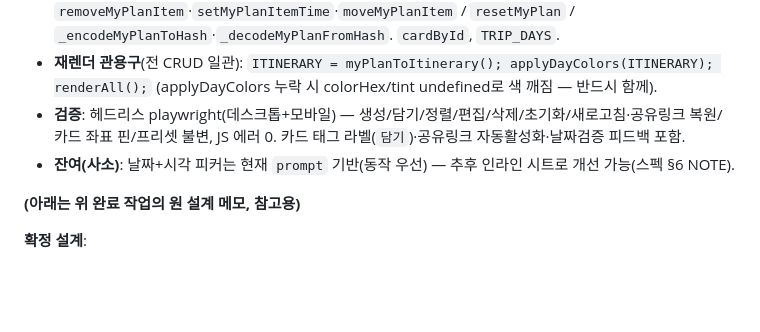
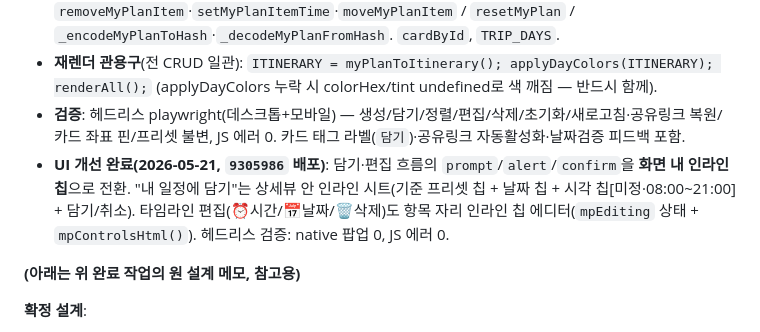
Before and after one commit to rusher2020/danang-trip, a Markdown page: docs/RESUMING.md, the part around the change. Drawn GitHub-style; blank space fills up the shorter version.

Commit message:
docs: RESUMING — 내 일정 담기·편집 인라인 칩 전환 완료 반영

```diff
--- a/docs/RESUMING.md
+++ b/docs/RESUMING.md
@@ -28,7 +28,7 @@
 - **핵심 함수**(index.html, `renderPlanTabs` 정의 직전 "내 일정" 모듈): `myPlan` 상태 / `createMyPlanFrom` / `myPlanToItinerary` / `addCardToMyPlan` / `openAddToPlanPicker` / `removeMyPlanItem`·`setMyPlanItemTime`·`moveMyPlanItem` / `resetMyPlan` / `_encodeMyPlanToHash`·`_decodeMyPlanFromHash`. `cardById`, `TRIP_DAYS`.
 - **재렌더 관용구**(전 CRUD 일관): `ITINERARY = myPlanToItinerary(); applyDayColors(ITINERARY); renderAll();` (applyDayColors 누락 시 colorHex/tint undefined로 색 깨짐 — 반드시 함께).
 - **검증**: 헤드리스 playwright(데스크톱+모바일) — 생성/담기/정렬/편집/삭제/초기화/새로고침·공유링크 복원/카드 좌표 핀/프리셋 불변, JS 에러 0. 카드 태그 라벨(`담기`)·공유링크 자동활성화·날짜검증 피드백 포함.
-- **잔여(사소)**: 날짜+시각 피커는 현재 `prompt` 기반(동작 우선) — 추후 인라인 시트로 개선 가능(스펙 §6 NOTE).
+- **UI 개선 완료(2026-05-21, `9305986` 배포)**: 담기·편집 흐름의 `prompt`/`alert`/`confirm`을 **화면 내 인라인 칩**으로 전환. "내 일정에 담기"는 상세뷰 안 인라인 시트(기준 프리셋 칩 + 날짜 칩 + 시각 칩[미정·08:00~21:00] + 담기/취소). 타임라인 편집(⏰시간/📅날짜/🗑️삭제)도 항목 자리 인라인 칩 에디터(`mpEditing` 상태 + `mpControlsHtml()`). 헤드리스 검증: native 팝업 0, JS 에러 0.
 
 **(아래는 위 완료 작업의 원 설계 메모, 참고용)**
 
```
